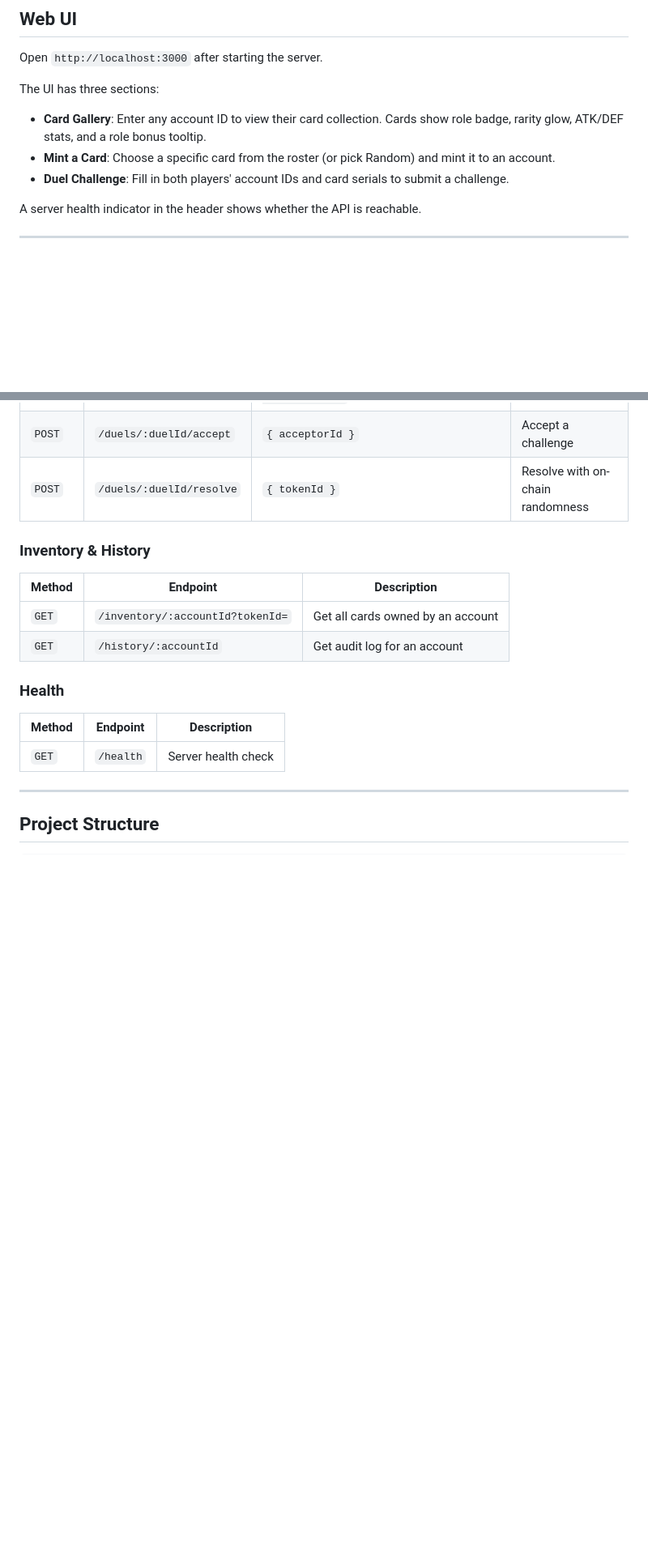
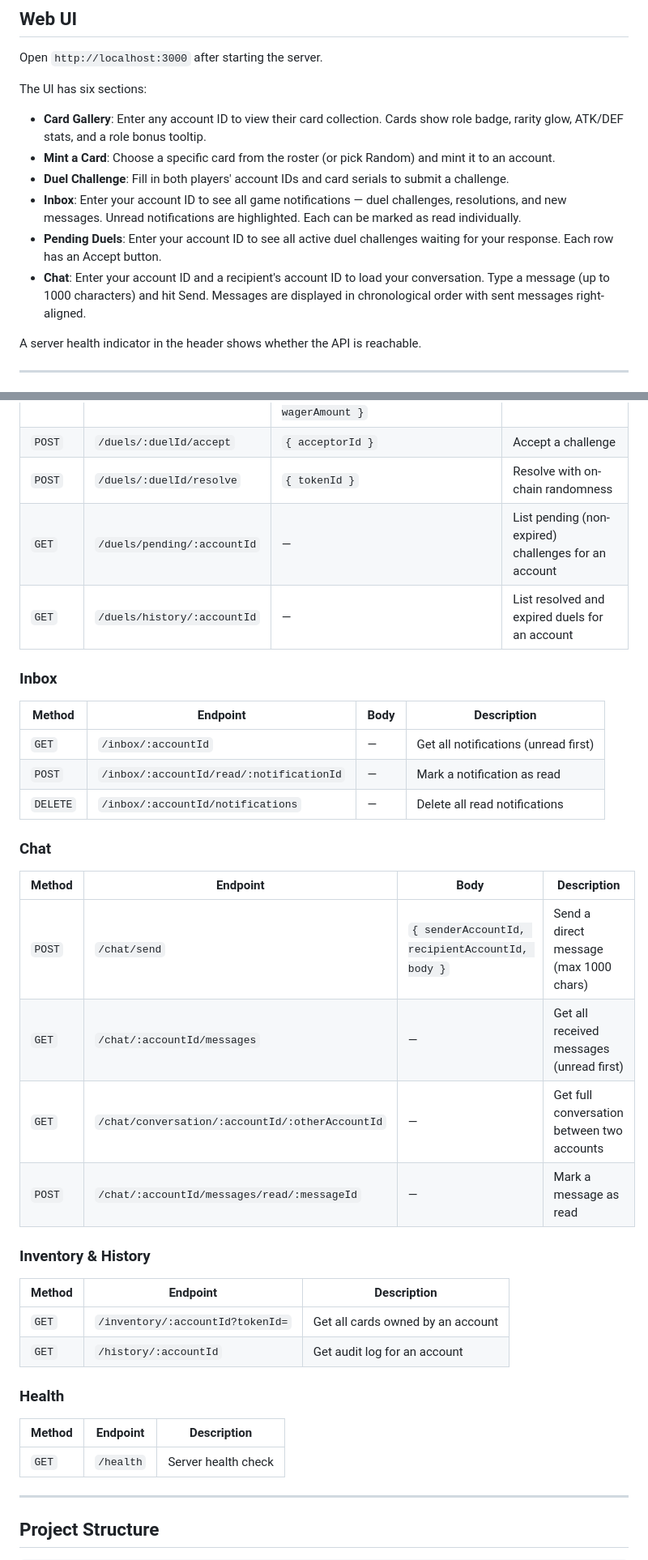
Before and after one commit to Lemeri123/Nft-card-game, a Markdown page: README.md, 2 parts joined by grey strips. Shown at 81% size. GitHub-like rendering; blank space fills up the shorter version.

```diff
--- a/README.md
+++ b/README.md
@@ -138,11 +138,14 @@ There's no single win condition, it's a collector's game.
 
 Open `http://localhost:3000` after starting the server.
 
-The UI has three sections:
+The UI has six sections:
 
 - **Card Gallery**: Enter any account ID to view their card collection. Cards show role badge, rarity glow, ATK/DEF stats, and a role bonus tooltip.
 - **Mint a Card**: Choose a specific card from the roster (or pick Random) and mint it to an account.
 - **Duel Challenge**: Fill in both players' account IDs and card serials to submit a challenge.
+- **Inbox**: Enter your account ID to see all game notifications — duel challenges, resolutions, and new messages. Unread notifications are highlighted. Each can be marked as read individually.
+- **Pending Duels**: Enter your account ID to see all active duel challenges waiting for your response. Each row has an Accept button.
+- **Chat**: Enter your account ID and a recipient's account ID to load your conversation. Type a message (up to 1000 characters) and hit Send. Messages are displayed in chronological order with sent messages right-aligned.
 
 A server health indicator in the header shows whether the API is reachable.
 
@@ -292,6 +297,25 @@ All endpoints are prefixed with `/api/v1`.
 | `POST` | `/duels/challenge` | `{ challengerId, challengerCardSerial, targetId, targetCardSerial, tokenId, wagerAmount }` | Challenge a player |
 | `POST` | `/duels/:duelId/accept` | `{ acceptorId }` | Accept a challenge |
 | `POST` | `/duels/:duelId/resolve` | `{ tokenId }` | Resolve with on-chain randomness |
+| `GET` | `/duels/pending/:accountId` | — | List pending (non-expired) challenges for an account |
+| `GET` | `/duels/history/:accountId` | — | List resolved and expired duels for an account |
+
+### Inbox
+
+| Method | Endpoint | Body | Description |
+|---|---|---|---|
+| `GET` | `/inbox/:accountId` | — | Get all notifications (unread first) |
+| `POST` | `/inbox/:accountId/read/:notificationId` | — | Mark a notification as read |
+| `DELETE` | `/inbox/:accountId/notifications` | — | Delete all read notifications |
+
+### Chat
+
+| Method | Endpoint | Body | Description |
+|---|---|---|---|
+| `POST` | `/chat/send` | `{ senderAccountId, recipientAccountId, body }` | Send a direct message (max 1000 chars) |
+| `GET` | `/chat/:accountId/messages` | — | Get all received messages (unread first) |
+| `GET` | `/chat/conversation/:accountId/:otherAccountId` | — | Get full conversation between two accounts |
+| `POST` | `/chat/:accountId/messages/read/:messageId` | — | Mark a message as read |
 
 ### Inventory & History
 
```
Also changed, not shown: other parts of README.md (+5 -1 lines).
